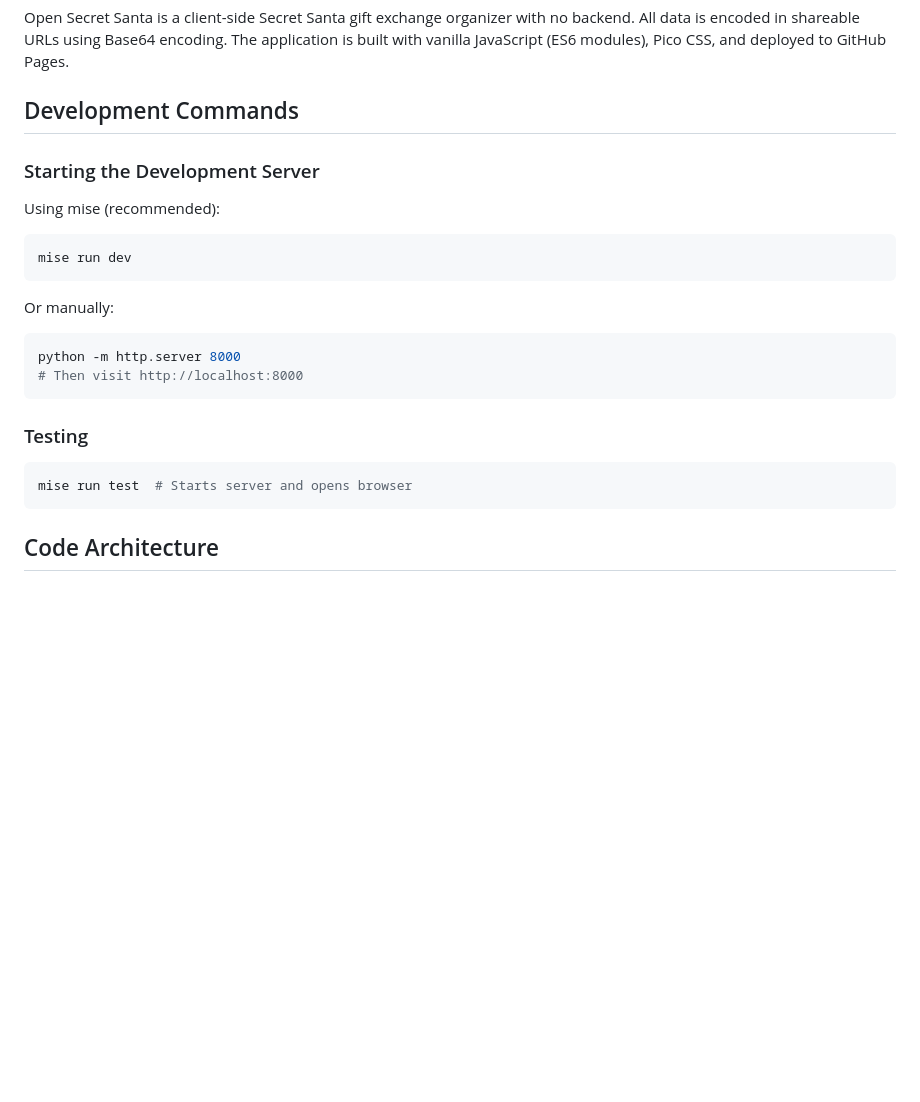
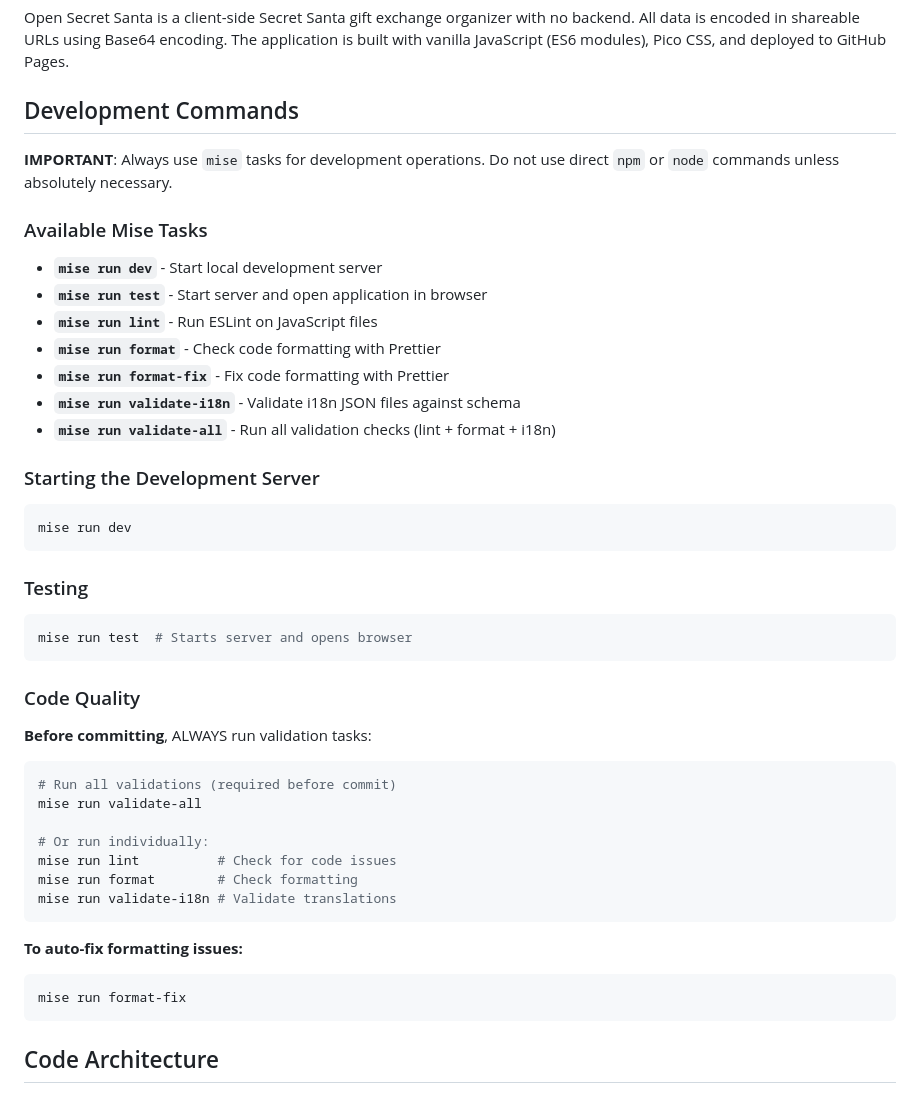
Before and after one commit to bombfork/open-secret-santa, a Markdown page: CLAUDE.md, the part around the change. Drawn GitHub-style; blank space fills up the shorter version.

Commit message:
docs: update CLAUDE.md to prioritize mise tasks and enforce validation
- Emphasize using mise tasks instead of direct npm/node commands
- Add comprehensive list of all available mise tasks
- Add Code Quality section with clear guidance
- Require running 'mise run validate-all' before committing
- Include instructions for auto-fixing formatting issues

````diff
--- a/CLAUDE.md
+++ b/CLAUDE.md
@@ -8,22 +8,46 @@ Open Secret Santa is a client-side Secret Santa gift exchange organizer with no
 
 ## Development Commands
 
+**IMPORTANT**: Always use `mise` tasks for development operations. Do not use direct `npm` or `node` commands unless absolutely necessary.
+
+### Available Mise Tasks
+
+- **`mise run dev`** - Start local development server
+- **`mise run test`** - Start server and open application in browser
+- **`mise run lint`** - Run ESLint on JavaScript files
+- **`mise run format`** - Check code formatting with Prettier
+- **`mise run format-fix`** - Fix code formatting with Prettier
+- **`mise run validate-i18n`** - Validate i18n JSON files against schema
+- **`mise run validate-all`** - Run all validation checks (lint + format + i18n)
+
 ### Starting the Development Server
 
-Using mise (recommended):
 ```bash
 mise run dev
-```
-
-Or manually:
-```bash
-python -m http.server 8000
-# Then visit http://localhost:8000
 ```
 
 ### Testing
 ```bash
 mise run test  # Starts server and opens browser
+```
+
+### Code Quality
+
+**Before committing**, ALWAYS run validation tasks:
+
+```bash
+# Run all validations (required before commit)
+mise run validate-all
+
+# Or run individually:
+mise run lint          # Check for code issues
+mise run format        # Check formatting
+mise run validate-i18n # Validate translations
+```
+
+**To auto-fix formatting issues:**
+```bash
+mise run format-fix
 ```
 
 ## Code Architecture
````
